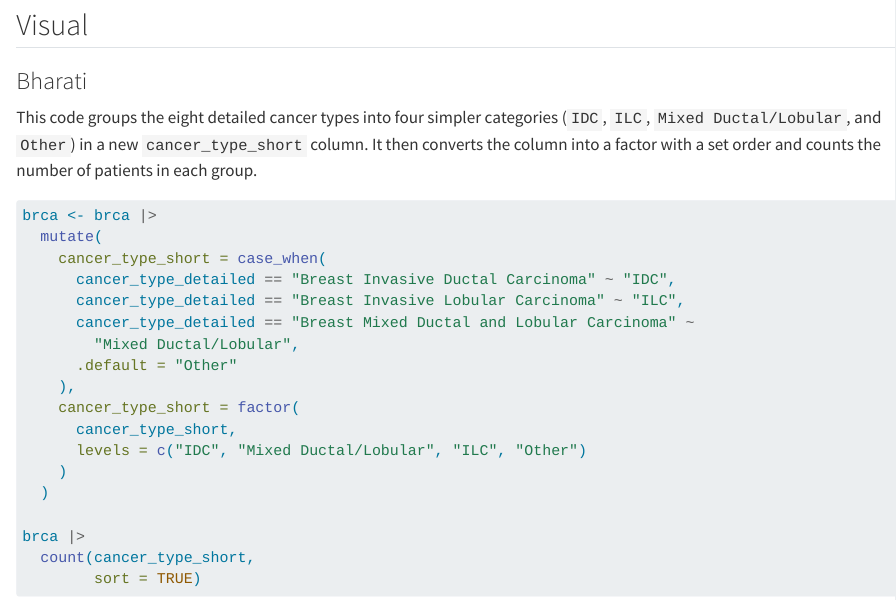
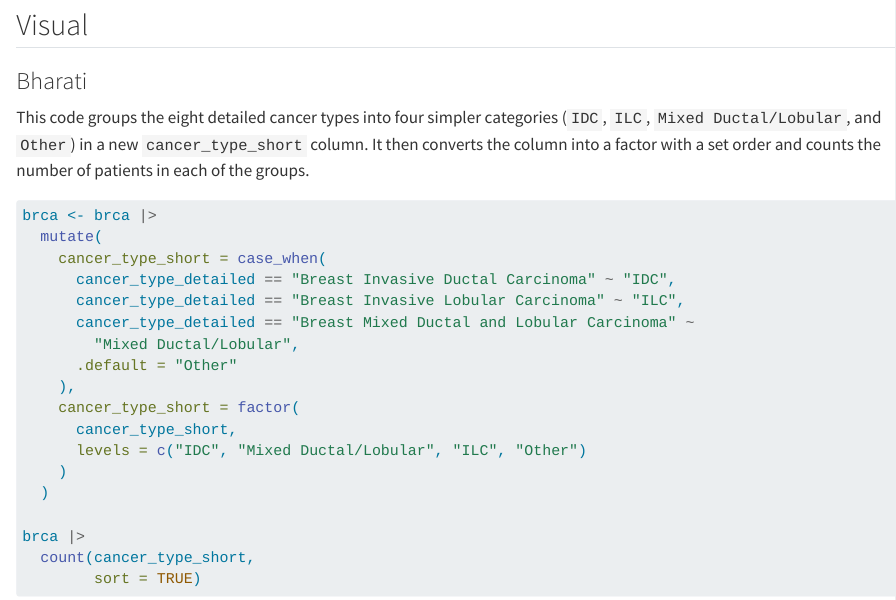
Before and after one commit to rforbiodatascience26/group_11_project, a Quarto document (Group Document.qmd): the page in a window 1100 px wide, from 2480 px down. Rendered offline with R 4.5, knitr and Pandoc in place of Quarto, with nearby package versions; column names are cleaned by a stand-in for the janitor package.

````diff
--- a/Group Document.qmd
+++ b/Group Document.qmd
@@ -82,7 +82,7 @@
 
 ### Bharati
 
-This code groups the eight detailed cancer types into four simpler categories (`IDC`, `ILC`, `Mixed Ductal/Lobular`, and `Other`) in a new `cancer_type_short` column. It then converts the column into a factor with a set order and counts the number of patients in each group.
+This code groups the eight detailed cancer types into four simpler categories (`IDC`, `ILC`, `Mixed Ductal/Lobular`, and `Other`) in a new `cancer_type_short` column. It then converts the column into a factor with a set order and counts the number of patients in each of the groups.
 
 ```{r}
 brca <- brca |>
````
